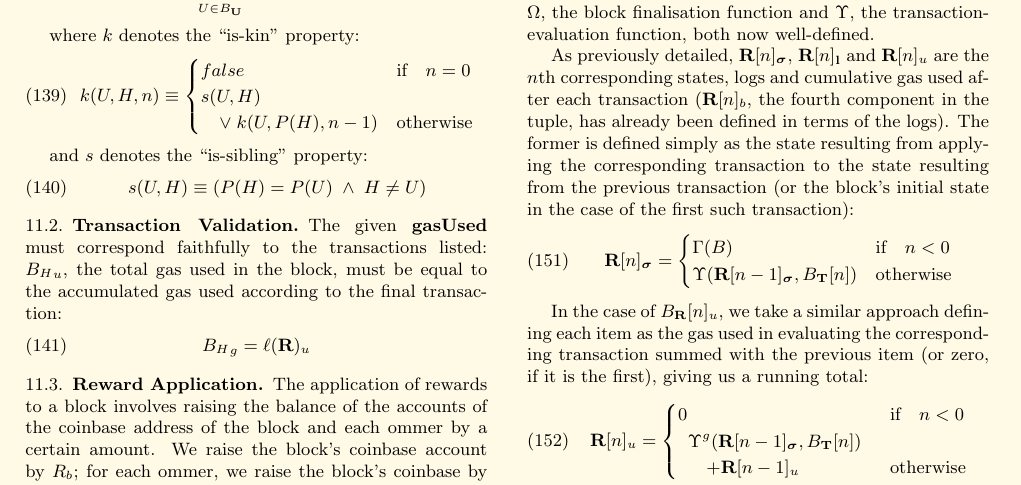
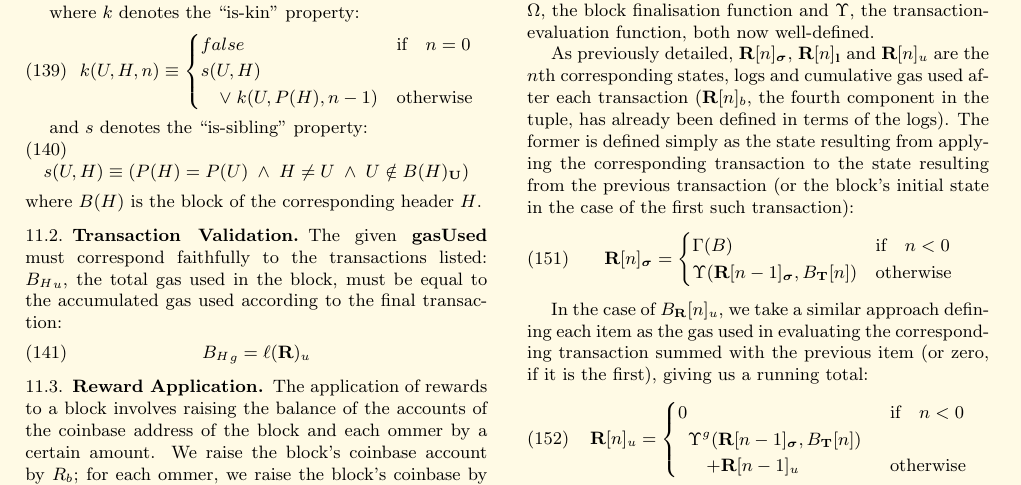
Before and after one commit to ethereum/yellowpaper, a LaTeX paper (Paper.tex): part of page 12 of 32, cut at the place of the change. Compiled offline with pdfLaTeX.

Commit message:
forbid uncles to be reused

```diff
--- a/Paper.tex
+++ b/Paper.tex
@@ -995,8 +995,9 @@ s(U, H) &\\
 
 and $s$ denotes the ``is-sibling'' property:
 \begin{equation}
-s(U, H) \equiv (P(H) = P(U)\; \wedge \; H \neq U)
-\end{equation}
+s(U, H) \equiv (P(H) = P(U)\; \wedge \; H \neq U \; \wedge \; U \notin B(H)_\mathbf{U})
+\end{equation}
+where $B(H)$ is the block of the corresponding header $H$.
 
 \subsection{Transaction Validation}
 
```
